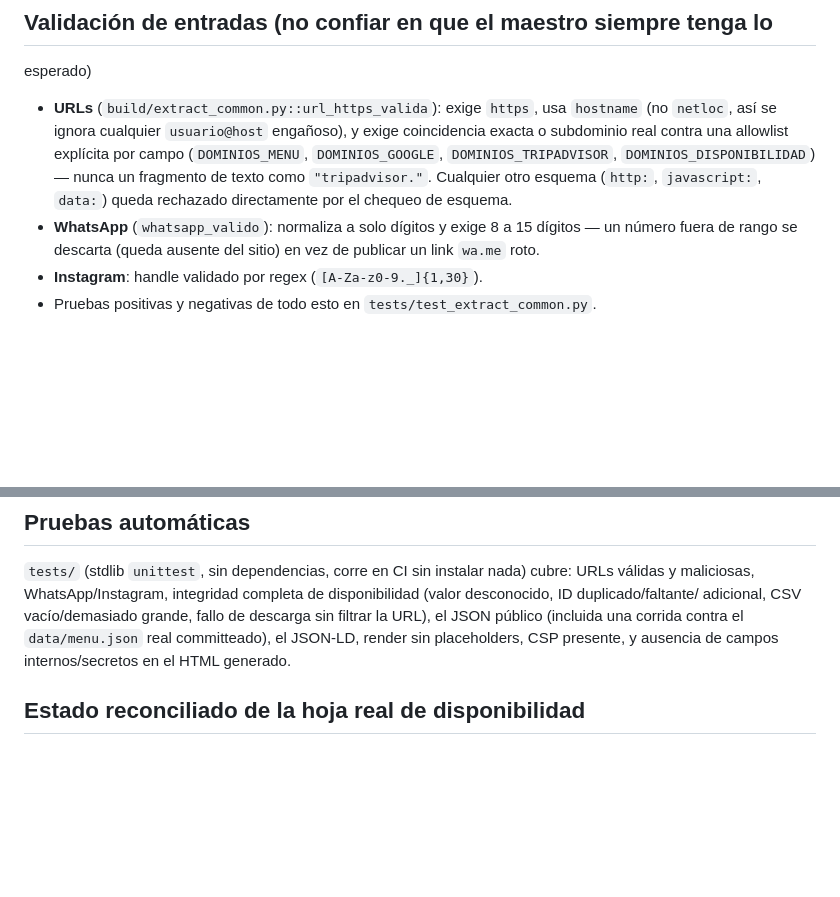
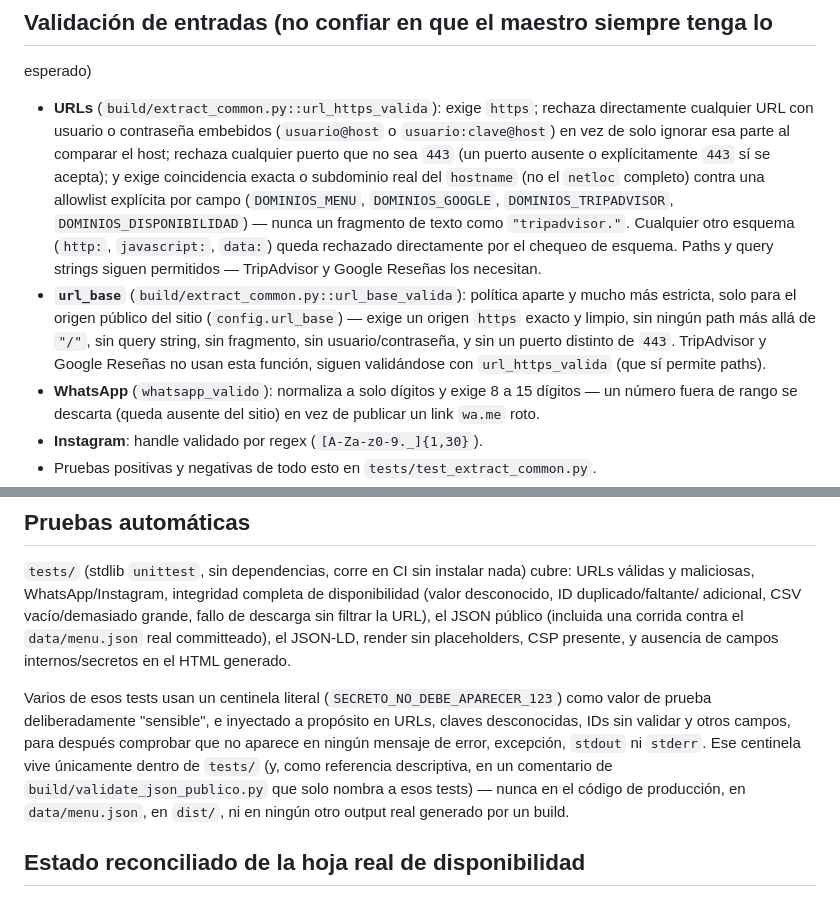
Before and after one commit to Ameli-Casa-de-Te-Brunch/Ameli-Casa-de-Te-Brunch.github.io, a Markdown page: docs/SECURITY_BASELINE.md, 2 parts joined by grey strips. GitHub-like rendering; blank space fills up the shorter version.

```diff
--- a/docs/SECURITY_BASELINE.md
+++ b/docs/SECURITY_BASELINE.md
@@ -42,14 +42,25 @@ de escritura salvo que se justifique acá, en esta misma tabla.
 ## Validación de entradas (no confiar en que el maestro siempre tenga lo
 esperado)
 
-- **URLs** (`build/extract_common.py::url_https_valida`): exige `https`,
-  usa `hostname` (no `netloc`, así se ignora cualquier
-  `usuario@host` engañoso), y exige coincidencia exacta o subdominio real
-  contra una allowlist explícita por campo (`DOMINIOS_MENU`,
+- **URLs** (`build/extract_common.py::url_https_valida`): exige `https`;
+  rechaza directamente cualquier URL con usuario o contraseña embebidos
+  (`usuario@host` o `usuario:clave@host`) en vez de solo ignorar esa
+  parte al comparar el host; rechaza cualquier puerto que no sea `443`
+  (un puerto ausente o explícitamente `443` sí se acepta); y exige
+  coincidencia exacta o subdominio real del `hostname` (no el `netloc`
+  completo) contra una allowlist explícita por campo (`DOMINIOS_MENU`,
   `DOMINIOS_GOOGLE`, `DOMINIOS_TRIPADVISOR`, `DOMINIOS_DISPONIBILIDAD`) —
   nunca un fragmento de texto como `"tripadvisor."`. Cualquier otro
   esquema (`http:`, `javascript:`, `data:`) queda rechazado directamente
-  por el chequeo de esquema.
+  por el chequeo de esquema. Paths y query strings siguen permitidos —
+  TripAdvisor y Google Reseñas los necesitan.
+- **`url_base`** (`build/extract_common.py::url_base_valida`): política
+  aparte y mucho más estricta, solo para el origen público del sitio
+  (`config.url_base`) — exige un origen `https` exacto y limpio, sin
+  ningún path más allá de `"/"`, sin query string, sin fragmento, sin
+  usuario/contraseña, y sin un puerto distinto de `443`. TripAdvisor y
+  Google Reseñas no usan esta función, siguen validándose con
+  `url_https_valida` (que sí permite paths).
 - **WhatsApp** (`whatsapp_valido`): normaliza a solo dígitos y exige 8 a
   15 dígitos — un número fuera de rango se descarta (queda ausente del
   sitio) en vez de publicar un link `wa.me` roto.
@@ -130,6 +141,16 @@ URL), el JSON público (incluida una corrida contra el
 CSP presente, y ausencia de campos internos/secretos en el HTML
 generado.
 
+Varios de esos tests usan un centinela literal
+(`SECRETO_NO_DEBE_APARECER_123`) como valor de prueba deliberadamente
+"sensible", e inyectado a propósito en URLs, claves desconocidas, IDs sin
+validar y otros campos, para después comprobar que no aparece en ningún
+mensaje de error, excepción, `stdout` ni `stderr`. Ese centinela vive
+únicamente dentro de `tests/` (y, como referencia descriptiva, en un
+comentario de `build/validate_json_publico.py` que solo nombra a esos
+tests) — nunca en el código de producción, en `data/menu.json`, en
+`dist/`, ni en ningún otro output real generado por un build.
+
 ## Estado reconciliado de la hoja real de disponibilidad
 
 Durante la preparación de este cierre técnico se detectó, mediante un
```
Also changed, not shown: README.md (+24 -12 lines), docs/operations/MENU_UPDATE.md (+22 -6 lines).
